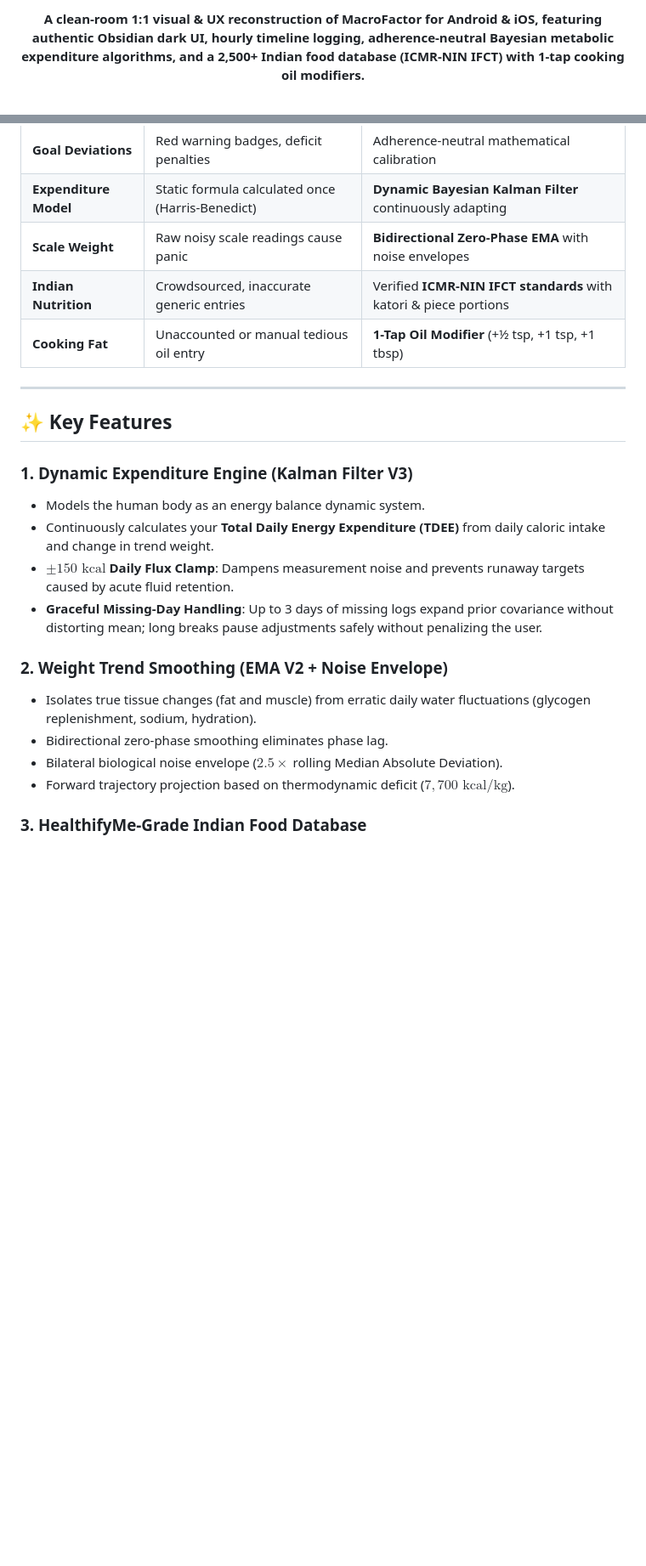
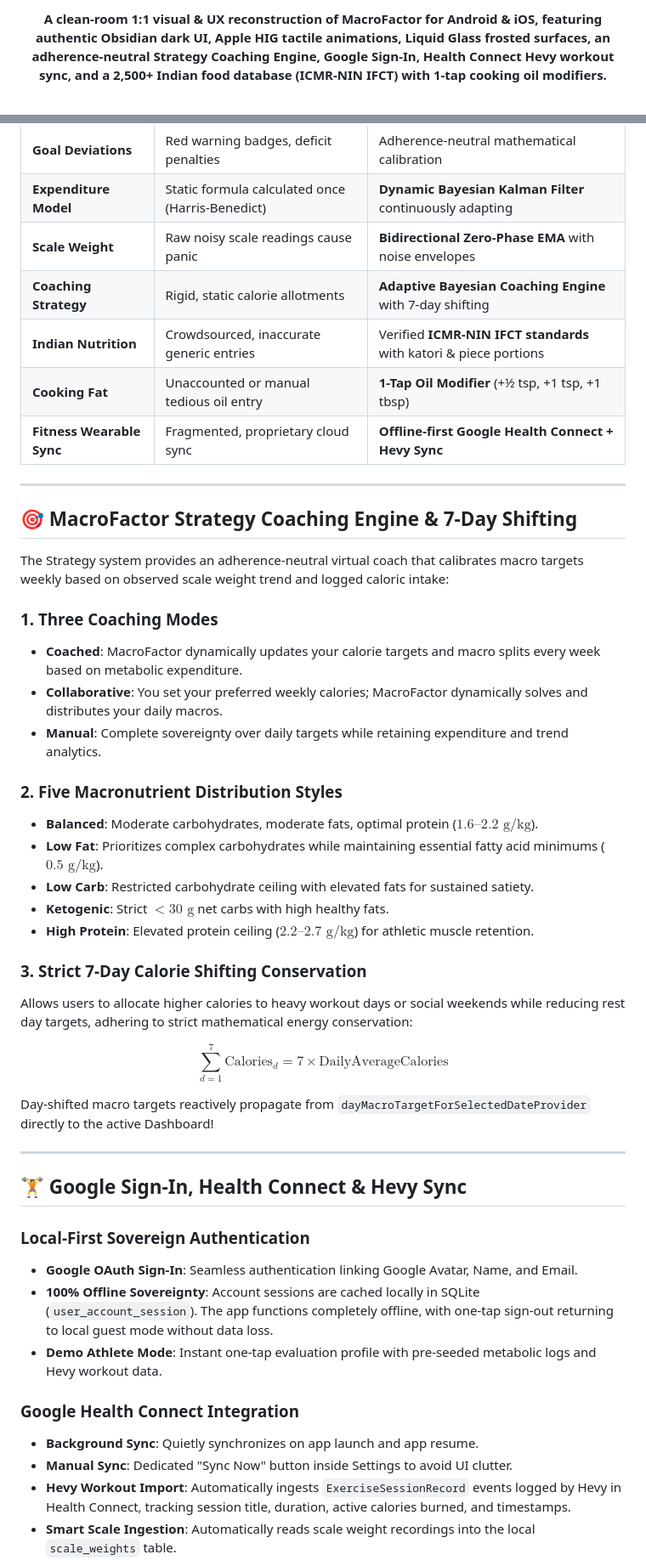
Before and after one commit to h4rysh/macrofactor-flutter, a Markdown page: README.md, 2 parts joined by grey strips. Shown at 85% size. GitHub-like rendering; blank space fills up the shorter version.

Commit message:
docs: update README for v1.6.0 with Apple HIG animations, Strategy Coaching, and Health Connect

```diff
--- a/README.md
+++ b/README.md
@@ -10,7 +11,7 @@
 
 <br/>
 
-**A clean-room 1:1 visual & UX reconstruction of MacroFactor for Android & iOS, featuring authentic Obsidian dark UI, hourly timeline logging, adherence-neutral Bayesian metabolic expenditure algorithms, and a 2,500+ Indian food database (ICMR-NIN IFCT) with 1-tap cooking oil modifiers.**
+**A clean-room 1:1 visual & UX reconstruction of MacroFactor for Android & iOS, featuring authentic Obsidian dark UI, Apple HIG tactile animations, Liquid Glass frosted surfaces, an adherence-neutral Strategy Coaching Engine, Google Sign-In, Health Connect Hevy workout sync, and a 2,500+ Indian food database (ICMR-NIN IFCT) with 1-tap cooking oil modifiers.**
 
 <br/>
 
@@ -60,23 +60,48 @@ Every day is treated as an **informative data observation**. If you ate 3,500 kc
 | **Goal Deviations** | Red warning badges, deficit penalties | Adherence-neutral mathematical calibration |
 | **Expenditure Model** | Static formula calculated once (Harris-Benedict) | **Dynamic Bayesian Kalman Filter** continuously adapting |
 | **Scale Weight** | Raw noisy scale readings cause panic | **Bidirectional Zero-Phase EMA** with noise envelopes |
+| **Coaching Strategy** | Rigid, static calorie allotments | **Adaptive Bayesian Coaching Engine** with 7-day shifting |
 | **Indian Nutrition** | Crowdsourced, inaccurate generic entries | Verified **ICMR-NIN IFCT standards** with katori & piece portions |
 | **Cooking Fat** | Unaccounted or manual tedious oil entry | **1-Tap Oil Modifier** (+½ tsp, +1 tsp, +1 tbsp) |
+| **Fitness Wearable Sync** | Fragmented, proprietary cloud sync | **Offline-first Google Health Connect + Hevy Sync** |
 
 ---
 
-## ✨ Key Features
+## 🎯 MacroFactor Strategy Coaching Engine & 7-Day Shifting
 
-### 1. Dynamic Expenditure Engine (Kalman Filter V3)
-- Models the human body as an energy balance dynamic system.
-- Continuously calculates your **Total Daily Energy Expenditure (TDEE)** from daily caloric intake and change in trend weight.
-- **$\pm 150\text{ kcal}$ Daily Flux Clamp**: Dampens measurement noise and prevents runaway targets caused by acute fluid retention.
-- **Graceful Missing-Day Handling**: Up to 3 days of missing logs expand prior covariance without distorting mean; long breaks pause adjustments safely without penalizing the user.
+The Strategy system provides an adherence-neutral virtual coach that calibrates macro targets weekly based on observed scale weight trend and logged caloric intake:
 
-### 2. Weight Trend Smoothing (EMA V2 + Noise Envelope)
-- Isolates true tissue changes (fat and muscle) from erratic daily water fluctuations (glycogen replenishment, sodium, hydration).
-- Bidirectional zero-phase smoothing eliminates phase lag.
-- Bilateral biological noise envelope ($2.5\times$ rolling Median Absolute Deviation).
-- Forward trajectory projection based on thermodynamic deficit ($7,700\text{ kcal/kg}$).
+### 1. Three Coaching Modes
+- **Coached**: MacroFactor dynamically updates your calorie targets and macro splits every week based on metabolic expenditure.
+- **Collaborative**: You set your preferred weekly calories; MacroFactor dynamically solves and distributes your daily macros.
+- **Manual**: Complete sovereignty over daily targets while retaining expenditure and trend analytics.
 
-### 3. HealthifyMe-Grade Indian Food Database
+### 2. Five Macronutrient Distribution Styles
+- **Balanced**: Moderate carbohydrates, moderate fats, optimal protein ($1.6\text{--}2.2\text{ g/kg}$).
+- **Low Fat**: Prioritizes complex carbohydrates while maintaining essential fatty acid minimums ($0.5\text{ g/kg}$).
+- **Low Carb**: Restricted carbohydrate ceiling with elevated fats for sustained satiety.
+- **Ketogenic**: Strict $<30\text{ g}$ net carbs with high healthy fats.
+- **High Protein**: Elevated protein ceiling ($2.2\text{--}2.7\text{ g/kg}$) for athletic muscle retention.
+
+### 3. Strict 7-Day Calorie Shifting Conservation
+Allows users to allocate higher calories to heavy workout days or social weekends while reducing rest day targets, adhering to strict mathematical energy conservation:
+
+$$\sum_{d=1}^7 \text{Calories}_d = 7 \times \text{DailyAverageCalories}$$
+
+Day-shifted macro targets reactively propagate from `dayMacroTargetForSelectedDateProvider` directly to the active Dashboard!
+
+---
+
+## 🏋️ Google Sign-In, Health Connect & Hevy Sync
+
+### Local-First Sovereign Authentication
+- **Google OAuth Sign-In**: Seamless authentication linking Google Avatar, Name, and Email.
+- **100% Offline Sovereignty**: Account sessions are cached locally in SQLite (`user_account_session`). The app functions completely offline, with one-tap sign-out returning to local guest mode without data loss.
+- **Demo Athlete Mode**: Instant one-tap evaluation profile with pre-seeded metabolic logs and Hevy workout data.
+
+### Google Health Connect Integration
+- **Background Sync**: Quietly synchronizes on app launch and app resume.
+- **Manual Sync**: Dedicated "Sync Now" button inside Settings to avoid UI clutter.
+- **Hevy Workout Import**: Automatically ingests `ExerciseSessionRecord` events logged by Hevy in Health Connect, tracking session title, duration, active calories burned, and timestamps.
+- **Smart Scale Ingestion**: Automatically reads scale weight recordings into the local `scale_weights` table.
+
```
Also changed, not shown: other parts of README.md (+92 -62 lines).
